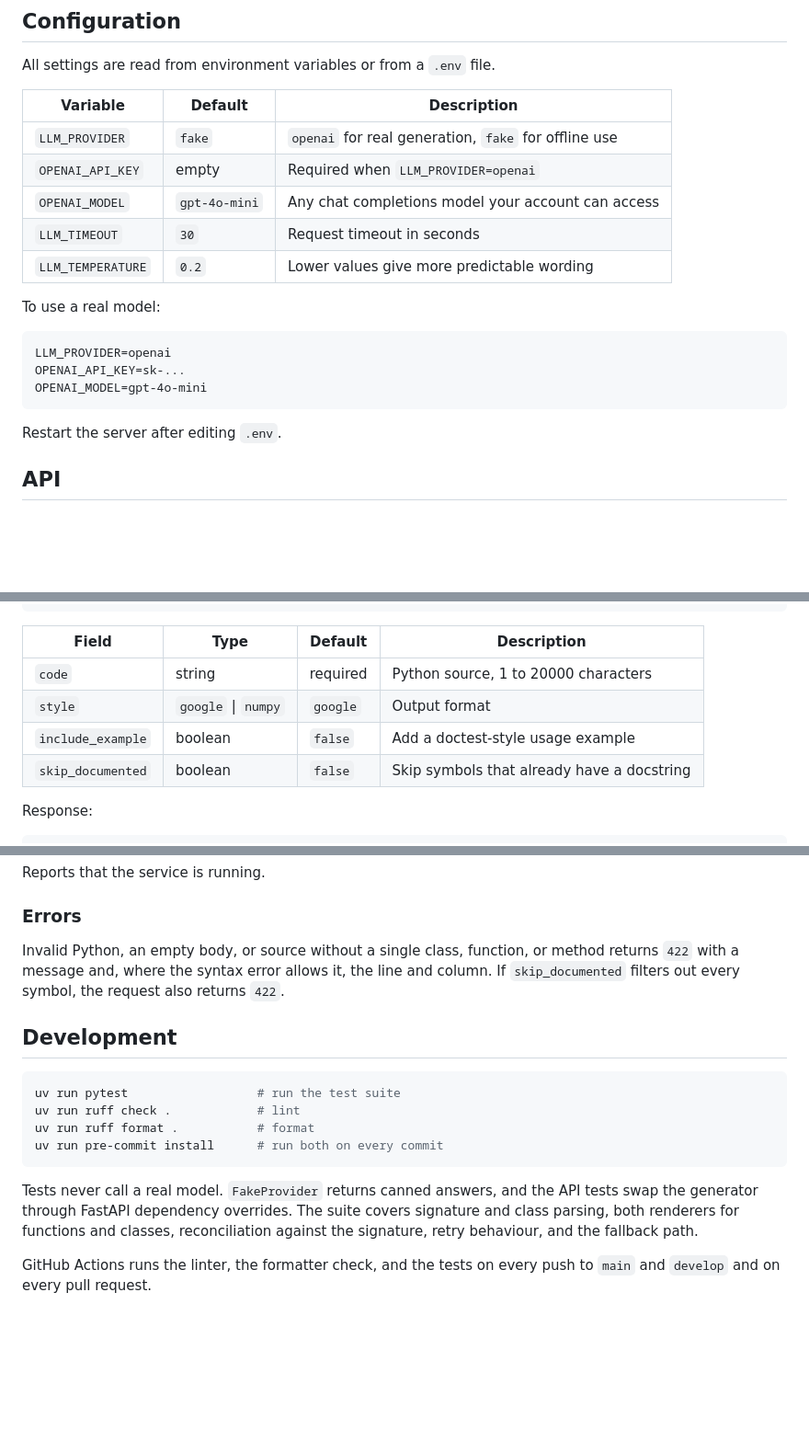
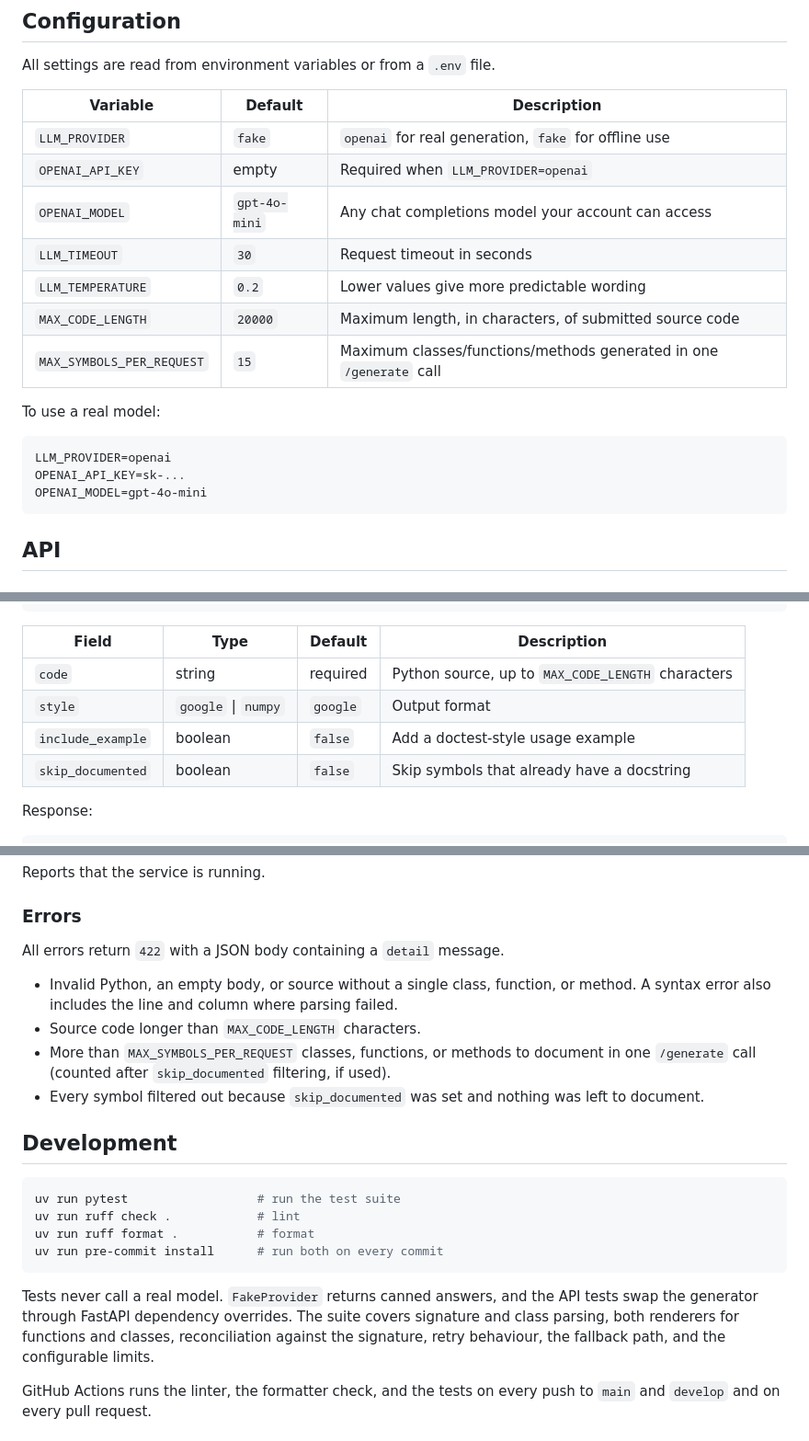
Before and after one commit to zagrebelnio/function-docstring-generator, a Markdown page: README.md, 3 parts joined by grey strips. Shown at 92% size. GitHub-like rendering; blank space fills up the shorter version.

Commit message:
docs: update README.md

````diff
--- a/README.md
+++ b/README.md
@@ -61,13 +61,15 @@ does not re-trigger a model call.
 
 All settings are read from environment variables or from a `.env` file.
 
-| Variable          | Default       | Description                                          |
-| ----------------- | ------------- | ---------------------------------------------------- |
-| `LLM_PROVIDER`    | `fake`        | `openai` for real generation, `fake` for offline use |
-| `OPENAI_API_KEY`  | empty         | Required when `LLM_PROVIDER=openai`                  |
-| `OPENAI_MODEL`    | `gpt-4o-mini` | Any chat completions model your account can access   |
-| `LLM_TIMEOUT`     | `30`          | Request timeout in seconds                           |
-| `LLM_TEMPERATURE` | `0.2`         | Lower values give more predictable wording           |
+| Variable                  | Default       | Description                                                         |
+| ------------------------- | ------------- | ------------------------------------------------------------------- |
+| `LLM_PROVIDER`            | `fake`        | `openai` for real generation, `fake` for offline use                |
+| `OPENAI_API_KEY`          | empty         | Required when `LLM_PROVIDER=openai`                                 |
+| `OPENAI_MODEL`            | `gpt-4o-mini` | Any chat completions model your account can access                  |
+| `LLM_TIMEOUT`             | `30`          | Request timeout in seconds                                          |
+| `LLM_TEMPERATURE`         | `0.2`         | Lower values give more predictable wording                          |
+| `MAX_CODE_LENGTH`         | `20000`       | Maximum length, in characters, of submitted source code             |
+| `MAX_SYMBOLS_PER_REQUEST` | `15`          | Maximum classes/functions/methods generated in one `/generate` call |
 
 To use a real model:
 
@@ -76,8 +78,6 @@ LLM_PROVIDER=openai
 OPENAI_API_KEY=sk-...
 OPENAI_MODEL=gpt-4o-mini
 ```
-
-Restart the server after editing `.env`.
 
 ## API
 
@@ -96,12 +96,12 @@ Request:
 }
 ```
 
-| Field             | Type                | Default  | Description                                |
-| ----------------- | ------------------- | -------- | ------------------------------------------ |
-| `code`            | string              | required | Python source, 1 to 20000 characters       |
-| `style`           | `google` \| `numpy` | `google` | Output format                              |
-| `include_example` | boolean             | `false`  | Add a doctest-style usage example          |
-| `skip_documented` | boolean             | `false`  | Skip symbols that already have a docstring |
+| Field             | Type                | Default  | Description                                       |
+| ----------------- | ------------------- | -------- | ------------------------------------------------- |
+| `code`            | string              | required | Python source, up to `MAX_CODE_LENGTH` characters |
+| `style`           | `google` \| `numpy` | `google` | Output format                                     |
+| `include_example` | boolean             | `false`  | Add a doctest-style usage example                 |
+| `skip_documented` | boolean             | `false`  | Skip symbols that already have a docstring        |
 
 Response:
 
@@ -161,9 +161,15 @@ Reports that the service is running.
 
 ### Errors
 
-Invalid Python, an empty body, or source without a single class, function, or method
-returns `422` with a message and, where the syntax error allows it, the line and column.
-If `skip_documented` filters out every symbol, the request also returns `422`.
+All errors return `422` with a JSON body containing a `detail` message.
+
+- Invalid Python, an empty body, or source without a single class, function, or method.
+  A syntax error also includes the line and column where parsing failed.
+- Source code longer than `MAX_CODE_LENGTH` characters.
+- More than `MAX_SYMBOLS_PER_REQUEST` classes, functions, or methods to document in one
+  `/generate` call (counted after `skip_documented` filtering, if used).
+- Every symbol filtered out because `skip_documented` was set and nothing was left to
+  document.
 
 ## Development
 
@@ -177,7 +183,7 @@ uv run pre-commit install      # run both on every commit
 Tests never call a real model. `FakeProvider` returns canned answers, and the API tests
 swap the generator through FastAPI dependency overrides. The suite covers signature and
 class parsing, both renderers for functions and classes, reconciliation against the
-signature, retry behaviour, and the fallback path.
+signature, retry behaviour, the fallback path, and the configurable limits.
 
 GitHub Actions runs the linter, the formatter check, and the tests on every push to
 `main` and `develop` and on every pull request.
````
